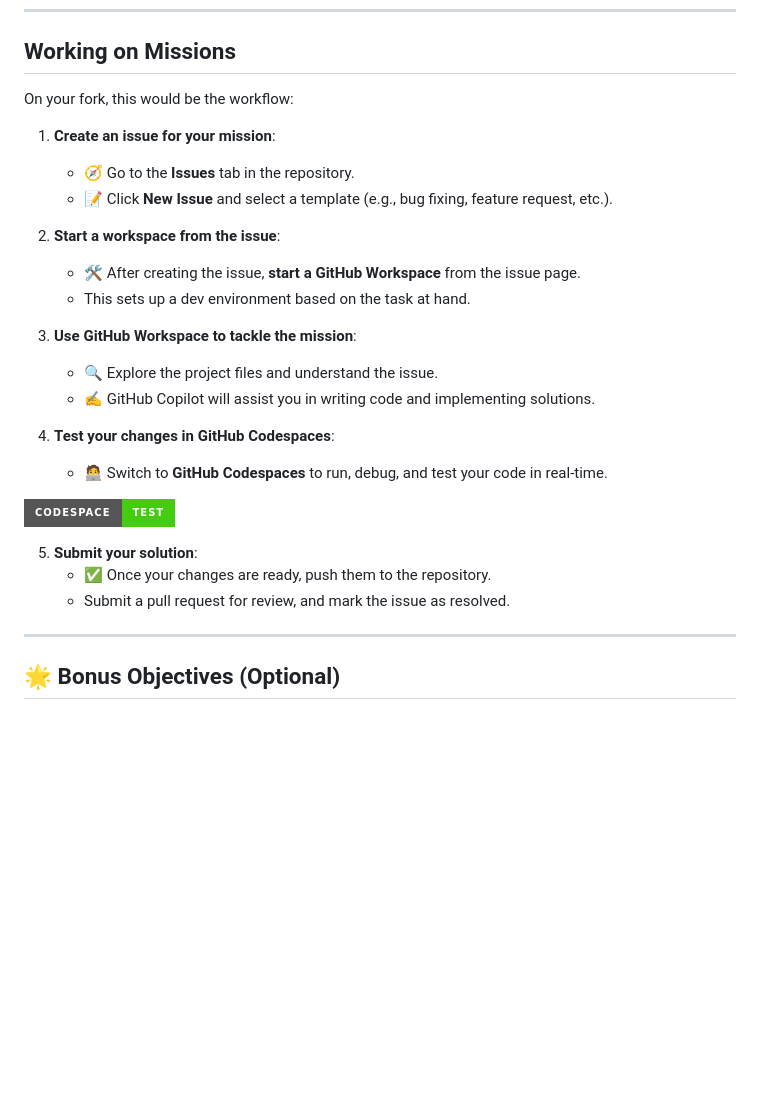
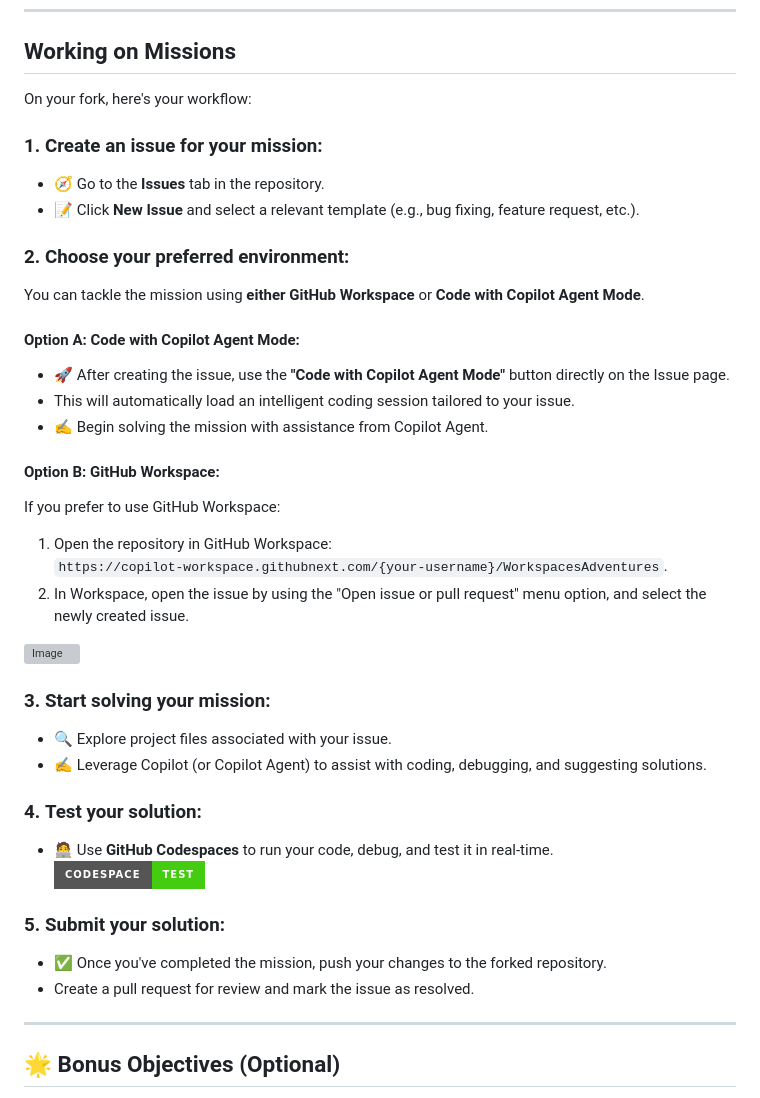
Before and after one commit to galadril/WorkspacesAdventures, a Markdown page: README.md, the part around the change. Rendered like a GitHub page; badges without logos; blank space fills up the shorter version; grey boxes are pictures that could not be loaded.

```diff
--- a/README.md
+++ b/README.md
@@ -69,27 +69,39 @@ Each mission has its own GitHub issue, so head to the **Issues** tab to get star
 ----------
 
 ## Working on Missions
-On your fork, this would be the workflow:
-1.  **Create an issue for your mission**:
-    -   🧭 Go to the **Issues** tab in the repository.
-    -   📝 Click **New Issue** and select a template (e.g., bug fixing, feature request, etc.).
+On your fork, here's your workflow:
 
-2.  **Start a workspace from the issue**:
-    -   🛠️ After creating the issue, **start a GitHub Workspace** from the issue page.
-    -   This sets up a dev environment based on the task at hand.
+### 1. **Create an issue for your mission**:
+   -   🧭 Go to the **Issues** tab in the repository.
+   -   📝 Click **New Issue** and select a relevant template (e.g., bug fixing, feature request, etc.).
 
-3.  **Use GitHub Workspace to tackle the mission**:
-    -   🔍 Explore the project files and understand the issue.
-    -   ✍️ GitHub Copilot will assist you in writing code and implementing solutions.
+### 2. **Choose your preferred environment**:
+You can tackle the mission using **either GitHub Workspace** or **Code with Copilot Agent Mode**.
 
-4.  **Test your changes in GitHub Codespaces**:
-    -   🧑‍💻 Switch to **GitHub Codespaces** to run, debug, and test your code in real-time.
+#### Option A: **Code with Copilot Agent Mode**:
+   -   🚀 After creating the issue, use the **"Code with Copilot Agent Mode"** button directly on the Issue page.
+   -   This will automatically load an intelligent coding session tailored to your issue.
+   -   ✍️ Begin solving the mission with assistance from Copilot Agent.
 
-[![Codespace](https://img.shields.io/static/v1?style=for-the-badge&label=Codespace&message=Test&color=brightgreen&logo=github)](https://github.com/codespaces/new?hide_repo_select=true&skip_quickstart=true)
+#### Option B: **GitHub Workspace**:
+   If you prefer to use GitHub Workspace:
+   1. Open the repository in GitHub Workspace:
+      `https://copilot-workspace.githubnext.com/{your-username}/WorkspacesAdventures`.
+   2. In Workspace, open the issue by using the "Open issue or pull request" menu option, and select the newly created issue.
 
-5.  **Submit your solution**:
-    -   ✅ Once your changes are ready, push them to the repository.
-    -   Submit a pull request for review, and mark the issue as resolved.
+   ![Image](https://github.com/user-attachments/assets/eafa65ba-4e75-4e54-8bc3-d44fc54c866a)
+
+### 3. **Start solving your mission**:
+   -   🔍 Explore project files associated with your issue.
+   -   ✍️ Leverage Copilot (or Copilot Agent) to assist with coding, debugging, and suggesting solutions.
+
+### 4. **Test your solution**:
+   -   🧑‍💻 Use **GitHub Codespaces** to run your code, debug, and test it in real-time.
+   [![Codespace](https://img.shields.io/static/v1?style=for-the-badge&label=Codespace&message=Test&color=brightgreen&logo=github)](https://github.com/codespaces/new?hide_repo_select=true&skip_quickstart=true)
+
+### 5. **Submit your solution**:
+   -   ✅ Once you've completed the mission, push your changes to the forked repository.
+   -   Create a pull request for review and mark the issue as resolved.
 
 ----------
 
```
